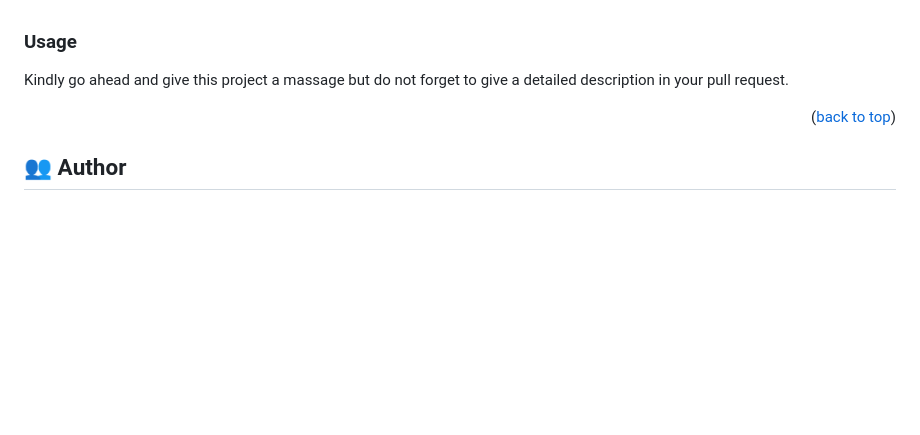
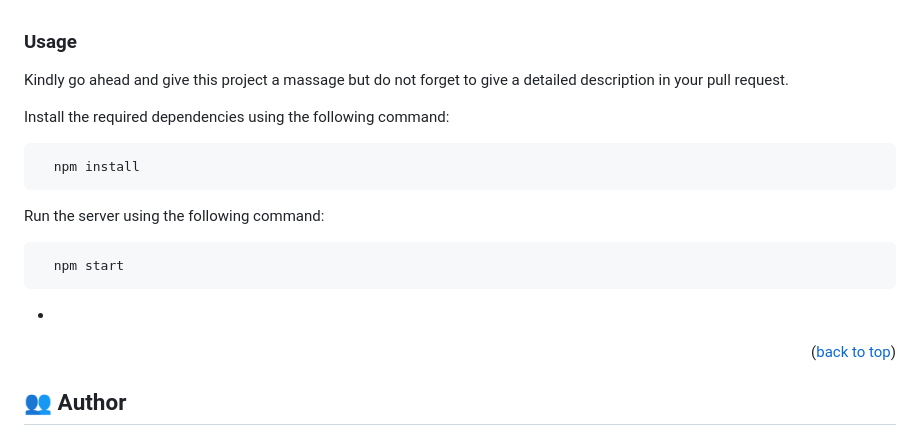
Before and after one commit to frempongdev/Leaderboard, a Markdown page: README.md, the part around the change. Drawn GitHub-style; blank space fills up the shorter version.

Commit message:
Update Readme.md with usage details

````diff
--- a/README.md
+++ b/README.md
@@ -128,13 +128,19 @@ Clone this repository to your desired directory using the command:
 
 Kindly go ahead and give this project a massage but do not forget to give a detailed description in your pull request.
 
-<!--
-Example command:
+
+Install the required dependencies using the following command:
 
 ```sh
-  rails server
+  npm install
 ```
---->
+
+Run the server using the following command:
+
+```sh
+  npm start
+```
+-
 
 
 
````
